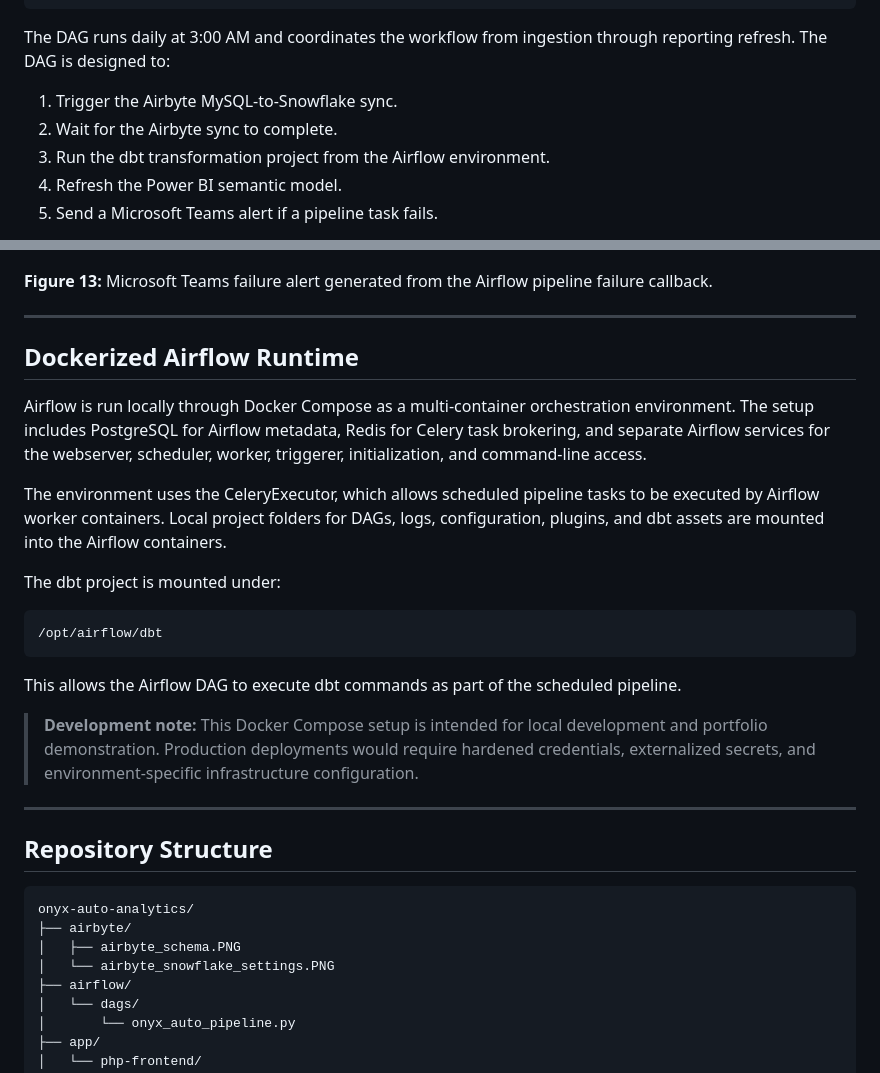
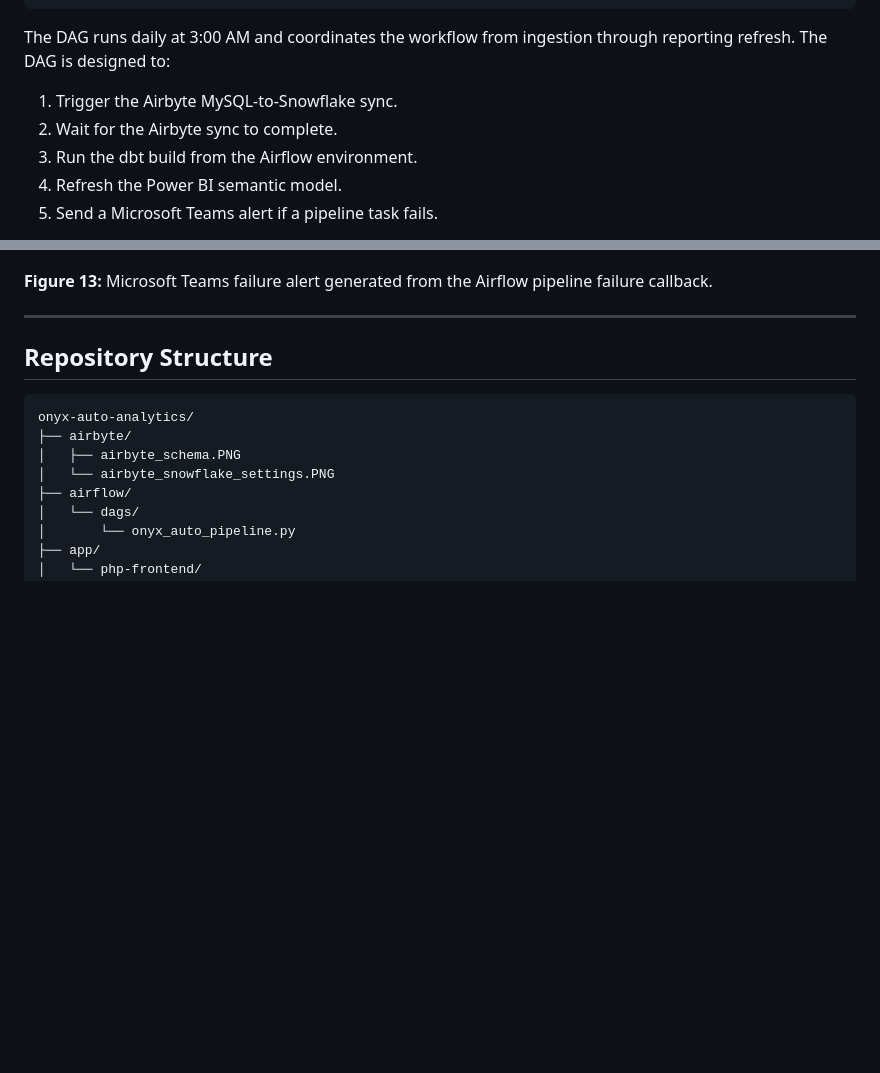
Before and after one commit to CStoerck/Onyx-Auto-Dealership-Analytics-Platform, a Markdown page: README.md, 2 parts joined by grey strips. Drawn GitHub-style; blank space fills up the shorter version.

Commit message:
Clarify dbt command execution in README
Updated README to clarify dbt command execution and removed Dockerized Airflow Runtime section.

````diff
--- a/README.md
+++ b/README.md
@@ -309,7 +309,7 @@ The DAG runs daily at 3:00 AM and coordinates the workflow from ingestion throug
 
 1. Trigger the Airbyte MySQL-to-Snowflake sync.
 2. Wait for the Airbyte sync to complete.
-3. Run the dbt transformation project from the Airflow environment.
+3. Run the dbt build from the Airflow environment.
 4. Refresh the Power BI semantic model.
 5. Send a Microsoft Teams alert if a pipeline task fails.
 
@@ -328,24 +328,6 @@ The DAG uses Airflow Variables to manage runtime configuration values such as Ai
 ![Teams Failure Alerts](docs/screenshots/teams-pipeline-failure-alerts.PNG)
 
 **Figure 13:** Microsoft Teams failure alert generated from the Airflow pipeline failure callback.
-
----
-
-## Dockerized Airflow Runtime
-
-Airflow is run locally through Docker Compose as a multi-container orchestration environment. The setup includes PostgreSQL for Airflow metadata, Redis for Celery task brokering, and separate Airflow services for the webserver, scheduler, worker, triggerer, initialization, and command-line access.
-
-The environment uses the CeleryExecutor, which allows scheduled pipeline tasks to be executed by Airflow worker containers. Local project folders for DAGs, logs, configuration, plugins, and dbt assets are mounted into the Airflow containers.
-
-The dbt project is mounted under:
-
-```text
-/opt/airflow/dbt
-```
-
-This allows the Airflow DAG to execute dbt commands as part of the scheduled pipeline.
-
-> **Development note:** This Docker Compose setup is intended for local development and portfolio demonstration. Production deployments would require hardened credentials, externalized secrets, and environment-specific infrastructure configuration.
 
 ---
 
````
